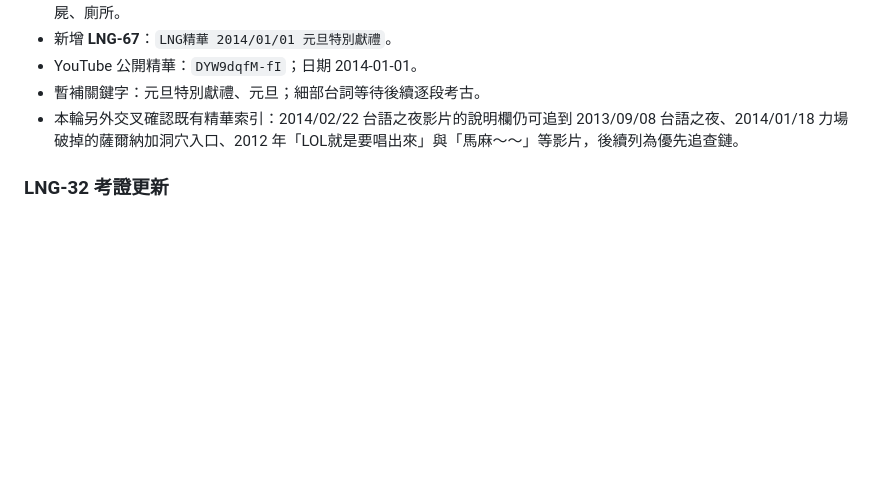
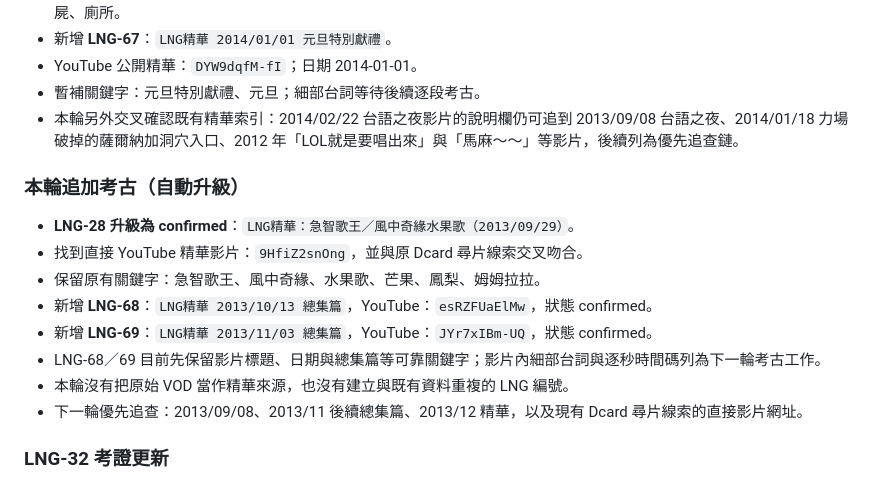
Before and after one commit to LILIW31/lng-archaeology, a Markdown page: UPDATE_LOG.md, the part around the change. Drawn GitHub-style; blank space fills up the shorter version.

Commit message:
docs: update LNG archaeology progress

```diff
--- a/UPDATE_LOG.md
+++ b/UPDATE_LOG.md
@@ -35,6 +35,16 @@
 - 暫補關鍵字：元旦特別獻禮、元旦；細部台詞等待後續逐段考古。
 - 本輪另外交叉確認既有精華索引：2014/02/22 台語之夜影片的說明欄仍可追到 2013/09/08 台語之夜、2014/01/18 力場破掉的薩爾納加洞穴入口、2012 年「LOL就是要唱出來」與「馬麻～～」等影片，後續列為優先追查鏈。
 
+### 本輪追加考古（自動升級）
+- **LNG-28 升級為 confirmed**：`LNG精華：急智歌王／風中奇緣水果歌（2013/09/29）`。
+- 找到直接 YouTube 精華影片：`9HfiZ2snOng`，並與原 Dcard 尋片線索交叉吻合。
+- 保留原有關鍵字：急智歌王、風中奇緣、水果歌、芒果、鳳梨、姆姆拉拉。
+- 新增 **LNG-68**：`LNG精華 2013/10/13 總集篇`，YouTube：`esRZFUaElMw`，狀態 confirmed。
+- 新增 **LNG-69**：`LNG精華 2013/11/03 總集篇`，YouTube：`JYr7xIBm-UQ`，狀態 confirmed。
+- LNG-68／69 目前先保留影片標題、日期與總集篇等可靠關鍵字；影片內細部台詞與逐秒時間碼列為下一輪考古工作。
+- 本輪沒有把原始 VOD 當作精華來源，也沒有建立與既有資料重複的 LNG 編號。
+- 下一輪優先追查：2013/09/08、2013/11 後續總集篇、2013/12 精華，以及現有 Dcard 尋片線索的直接影片網址。
+
 ### LNG-32 考證更新
 - LNG-32「鳥屎學 RO 音效／神威祈福」完成本輪考證。
 - 找到 Dcard 2021-04-09 的「（已解決）找LNG片段 有關鳥屎學Ro音效」：原 PO 明確表示 Facebook 社團已找到，並指出約 3:40 處。
```
